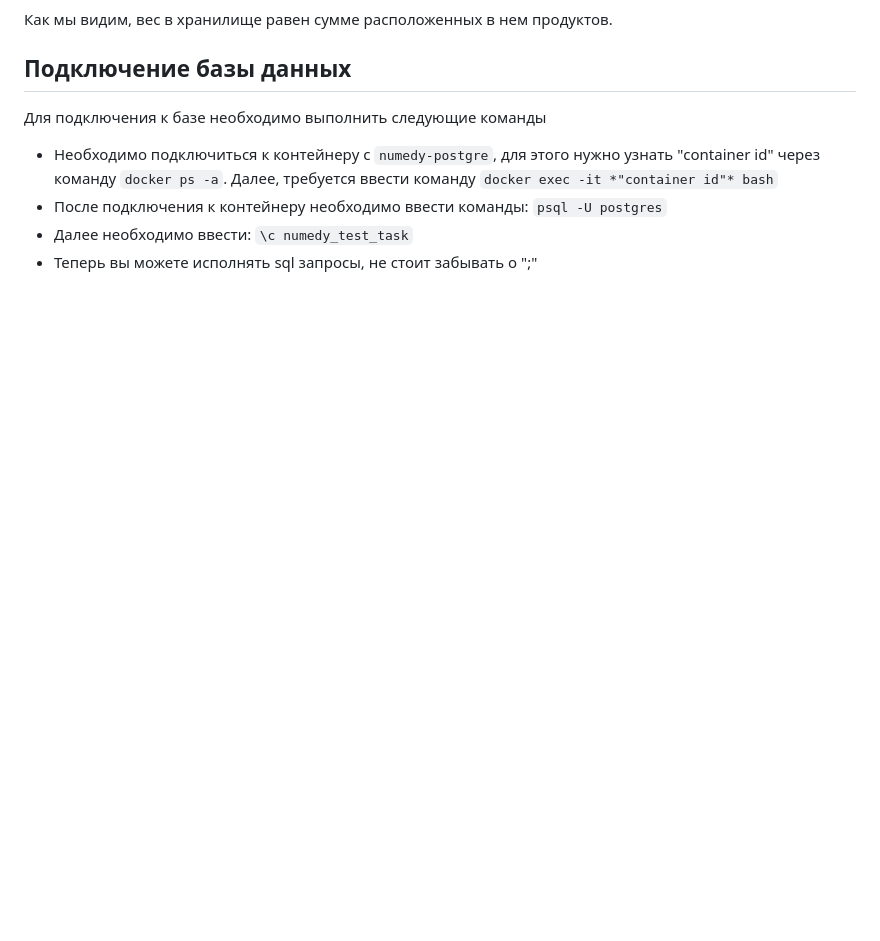
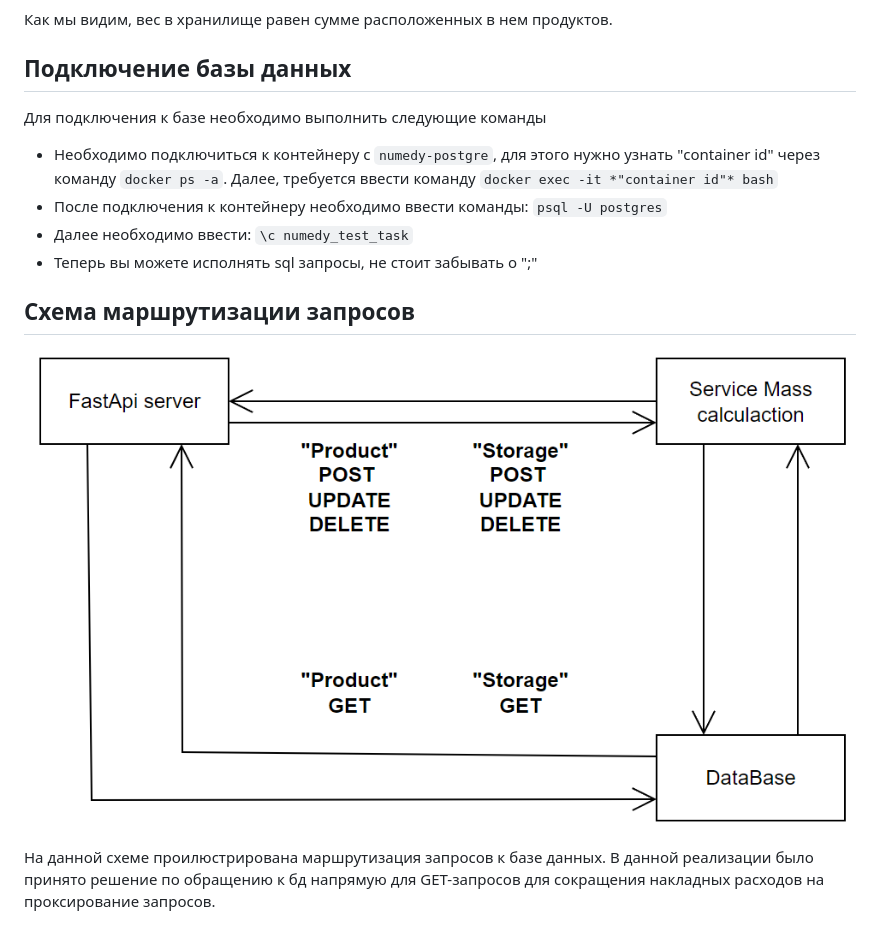
Before and after one commit to GotFRead/Numedy, a Markdown page: README.md, the part around the change. Rendered like a GitHub page; pictures changed too: readme_images/http_methods.png (added); blank space fills up the shorter version.

Commit message:
feat: Добавил схему маршрутизации запросов

```diff
--- a/README.md
+++ b/README.md
@@ -184,3 +184,10 @@ service - основной файл сервиса отвечает за обр
  - После подключения к контейнеру необходимо ввести команды: `psql -U postgres`
  - Далее необходимо ввести: `\с numedy_test_task`
  - Теперь вы можете исполнять sql запросы, не стоит забывать о ";"
+
+
+## Схема маршрутизации запросов
+
+![Главная страница изменения](./readme_images/http_methods.png)
+
+На данной схеме проилюстрирована маршрутизация запросов к базе данных. В данной реализации было принято решение по обращению к бд напрямую для GET-запросов для сокращения накладных расходов на проксирование запросов.
```
